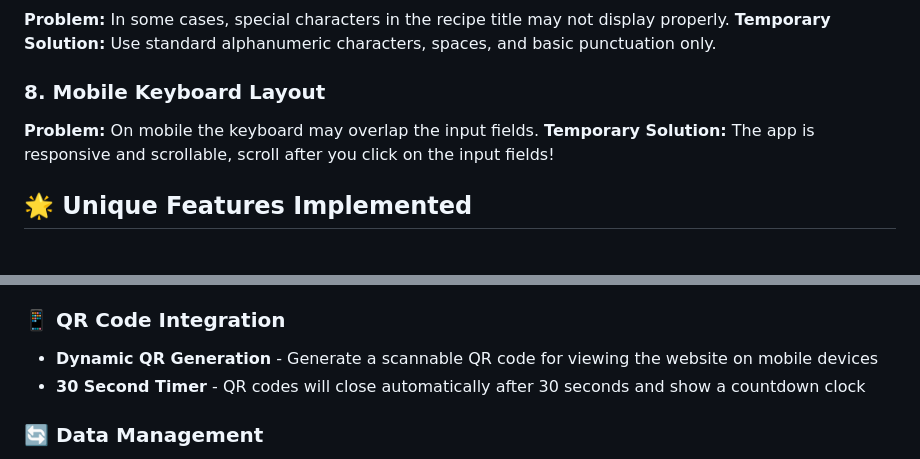
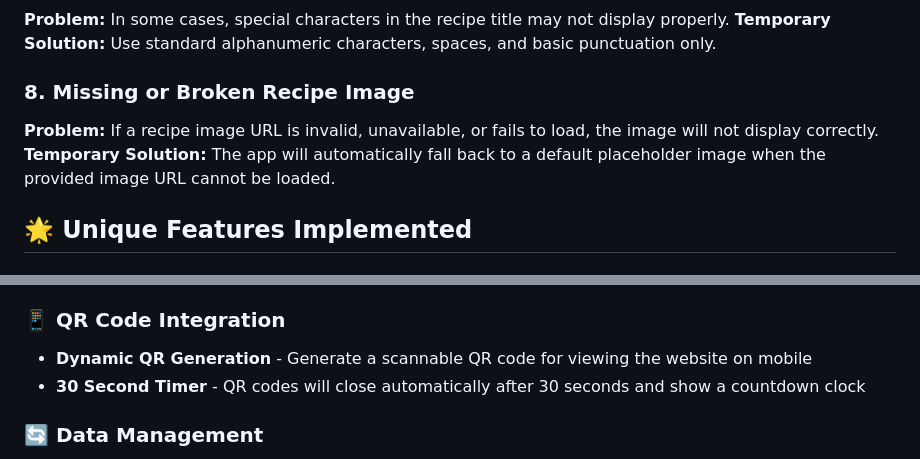
Before and after one commit to Atharva377/Recipe_Manager_App, a Markdown page: README.md, 2 parts joined by grey strips. GitHub-like rendering.

Commit message:
docs: updated README.md with known issue

```diff
--- a/README.md
+++ b/README.md
@@ -117,9 +117,9 @@ However, in other browsers, only the Veg Biryani recipe appears, and the remaini
 **Problem:** In some cases, special characters in the recipe title may not display properly.
 **Temporary Solution:** Use standard alphanumeric characters, spaces, and basic punctuation only.
 
-### 8. Mobile Keyboard Layout
-**Problem:** On mobile the keyboard may overlap the input fields.
-**Temporary Solution:** The app is responsive and scrollable, scroll after you click on the input fields!
+### 8. Missing or Broken Recipe Image
+**Problem:** If a recipe image URL is invalid, unavailable, or fails to load, the image will not display correctly.
+**Temporary Solution:** The app will automatically fall back to a default placeholder image when the provided image URL cannot be loaded.
 
 ## 🌟 Unique Features Implemented
 
@@ -131,7 +131,7 @@ However, in other browsers, only the Veg Biryani recipe appears, and the remaini
 - **Nutrition Tracking** - All nutritional information for each recipe (counting calories, protein, carbs, fat)
 
 ### 📱 QR Code Integration
-- **Dynamic QR Generation** - Generate a scannable QR code for viewing the website on mobile devices
+- **Dynamic QR Generation** - Generate a scannable QR code for viewing the website on mobile
 - **30 Second Timer** - QR codes will close automatically after 30 seconds and show a countdown clock
 
 ### 🔄 Data Management
```
